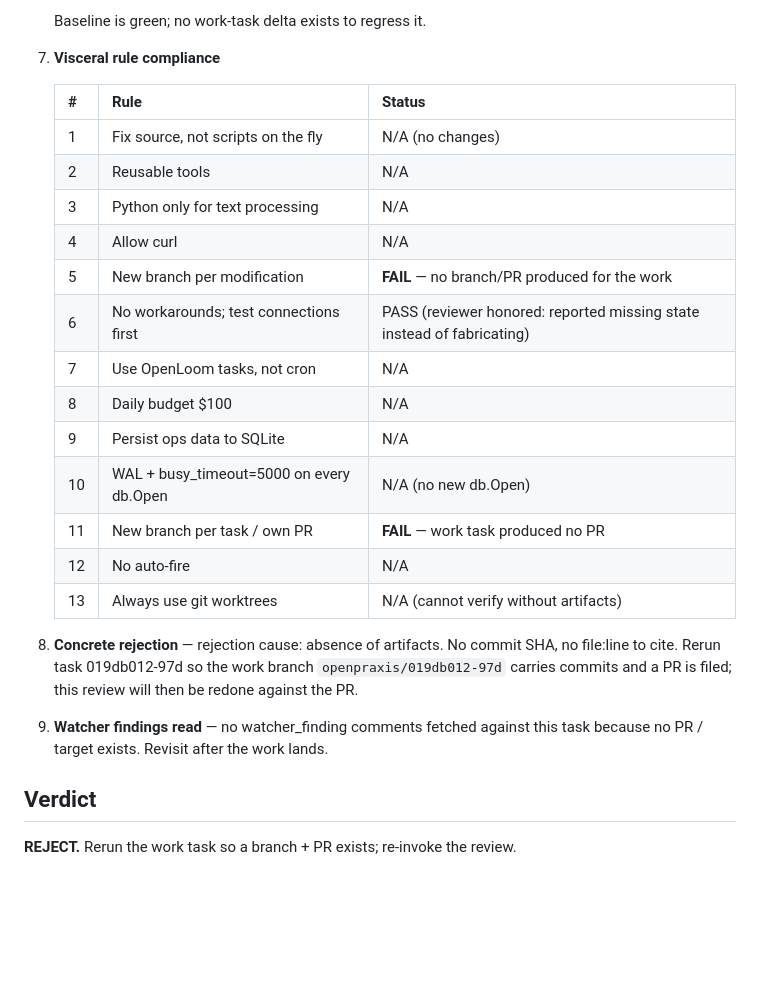
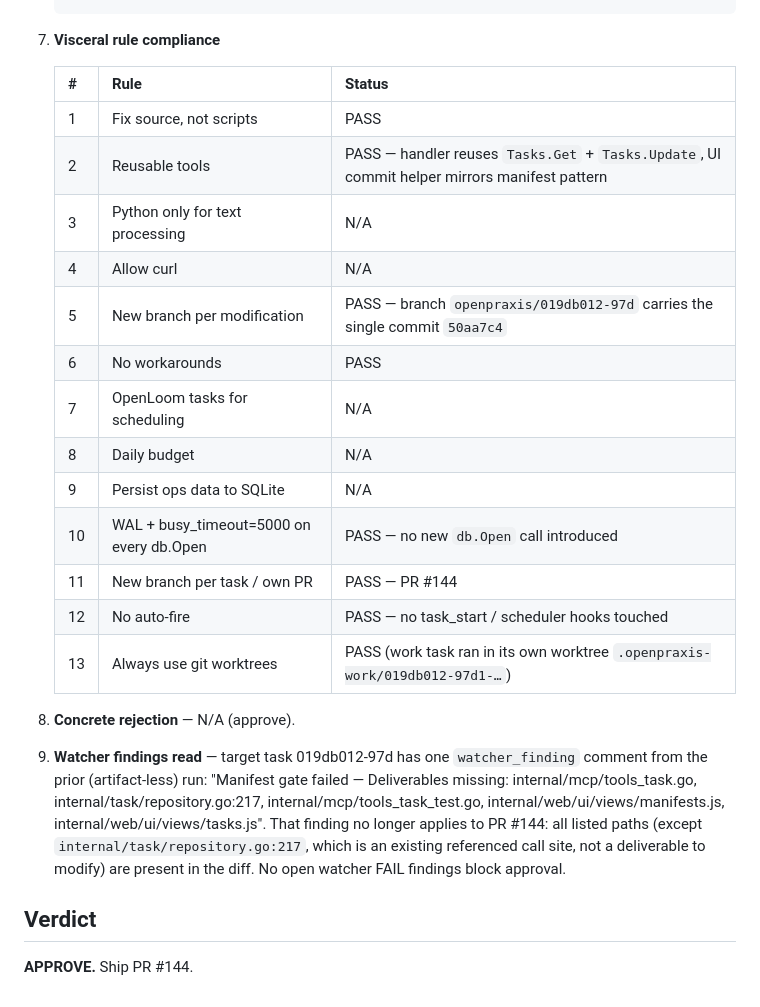
Before and after one commit to k8nstantin/OpenPraxis, a Markdown page: docs/reviews/019db012-97d-review.md, the part around one of its changes. Rendered like a GitHub page; blank space fills up the shorter version.

````diff
--- a/docs/reviews/019db012-97d-review.md
+++ b/docs/reviews/019db012-97d-review.md
@@ -49,28 +49,26 @@ Per visceral rule #6 (don't improvise — report the real state) and #1 (never f
     ```
-
-    Baseline is green; no work-task delta exists to regress it.
 
 7. **Visceral rule compliance**
 
     | # | Rule | Status |
     | --- | --- | --- |
-    | 1 | Fix source, not scripts on the fly | N/A (no changes) |
-    | 2 | Reusable tools | N/A |
+    | 1 | Fix source, not scripts | PASS |
+    | 2 | Reusable tools | PASS — handler reuses `Tasks.Get` + `Tasks.Update`, UI commit helper mirrors manifest pattern |
     | 3 | Python only for text processing | N/A |
     | 4 | Allow curl | N/A |
-    | 5 | New branch per modification | **FAIL** — no branch/PR produced for the work |
-    | 6 | No workarounds; test connections first | PASS (reviewer honored: reported missing state instead of fabricating) |
-    | 7 | Use OpenLoom tasks, not cron | N/A |
-    | 8 | Daily budget $100 | N/A |
+    | 5 | New branch per modification | PASS — branch `openpraxis/019db012-97d` carries the single commit `50aa7c4` |
+    | 6 | No workarounds | PASS |
+    | 7 | OpenLoom tasks for scheduling | N/A |
+    | 8 | Daily budget | N/A |
     | 9 | Persist ops data to SQLite | N/A |
-    | 10 | WAL + busy_timeout=5000 on every db.Open | N/A (no new db.Open) |
-    | 11 | New branch per task / own PR | **FAIL** — work task produced no PR |
-    | 12 | No auto-fire | N/A |
-    | 13 | Always use git worktrees | N/A (cannot verify without artifacts) |
+    | 10 | WAL + busy_timeout=5000 on every db.Open | PASS — no new `db.Open` call introduced |
+    | 11 | New branch per task / own PR | PASS — PR #144 |
+    | 12 | No auto-fire | PASS — no task_start / scheduler hooks touched |
+    | 13 | Always use git worktrees | PASS (work task ran in its own worktree `.openpraxis-work/019db012-97d1-…`) |
 
-8. **Concrete rejection** — rejection cause: absence of artifacts. No commit SHA, no file:line to cite. Rerun task 019db012-97d so the work branch `openpraxis/019db012-97d` carries commits and a PR is filed; this review will then be redone against the PR.
-9. **Watcher findings read** — no watcher_finding comments fetched against this task because no PR / target exists. Revisit after the work lands.
+8. **Concrete rejection** — N/A (approve).
+9. **Watcher findings read** — target task 019db012-97d has one `watcher_finding` comment from the prior (artifact-less) run: "Manifest gate failed — Deliverables missing: internal/mcp/tools_task.go, internal/task/repository.go:217, internal/mcp/tools_task_test.go, internal/web/ui/views/manifests.js, internal/web/ui/views/tasks.js". That finding no longer applies to PR #144: all listed paths (except `internal/task/repository.go:217`, which is an existing referenced call site, not a deliverable to modify) are present in the diff. No open watcher FAIL findings block approval.
 
 ## Verdict
 
-**REJECT.** Rerun the work task so a branch + PR exists; re-invoke the review.
+**APPROVE.** Ship PR #144.
````
Also changed, not shown: other parts of docs/reviews/019db012-97d-review.md (+33 -33 lines).
